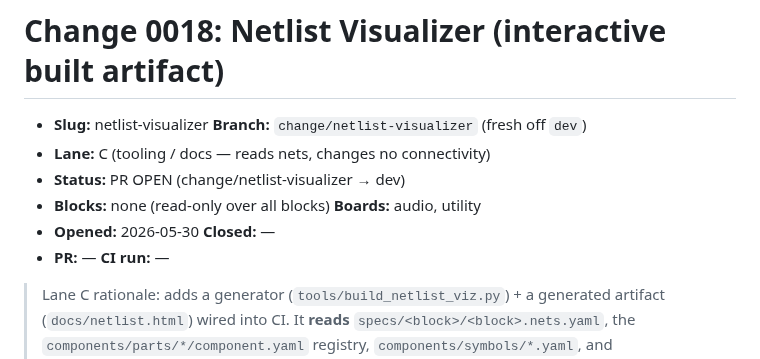
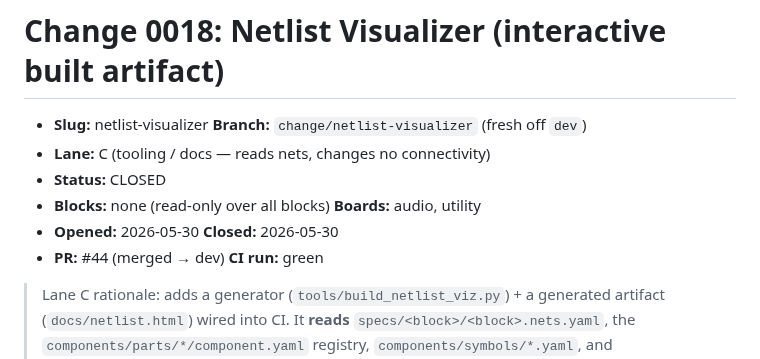
Before and after one commit to jeffmhopkins/POGO, a Markdown page: changes/0018-netlist-visualizer.md, the part around the change. GitHub-like rendering.

Commit message:
0018-netlist-visualizer: mark CLOSED (PR #44 merged)
Trivial Lane C status flip — the change file was squash-merged still reading
PR OPEN. Set Status: CLOSED, Closed date, and PR #44.

https://claude.ai/code/session_011D1NexZRJ8VWsw5GfajoRT

```diff
--- a/changes/0018-netlist-visualizer.md
+++ b/changes/0018-netlist-visualizer.md
@@ -2,10 +2,10 @@
 
 - **Slug:** netlist-visualizer    **Branch:** `change/netlist-visualizer` (fresh off `dev`)
 - **Lane:** C (tooling / docs — reads nets, changes no connectivity)
-- **Status:** PR OPEN (change/netlist-visualizer → dev)
+- **Status:** CLOSED
 - **Blocks:** none (read-only over all blocks)   **Boards:** audio, utility
-- **Opened:** 2026-05-30       **Closed:** —
-- **PR:** —              **CI run:** —
+- **Opened:** 2026-05-30       **Closed:** 2026-05-30
+- **PR:** #44 (merged → dev)              **CI run:** green
 
 > Lane C rationale: adds a generator (`tools/build_netlist_viz.py`) + a generated artifact
 > (`docs/netlist.html`) wired into CI. It **reads** `specs/<block>/<block>.nets.yaml`, the
```
